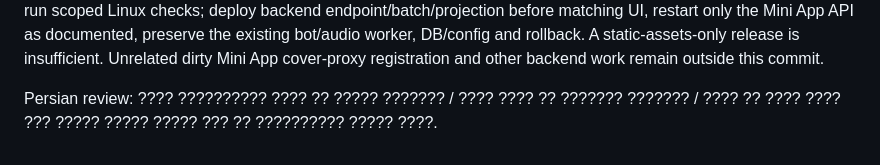
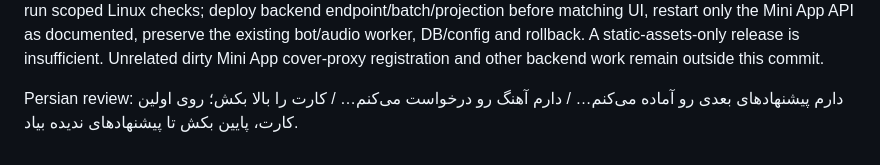
Before and after one commit to behrad00rad/LilCusin, a Markdown page: docs/ux-clarity-2026-10-19.md, the part around the change. GitHub-like rendering.

Commit message:
Preserve native Persian loading copy in release evidence

```diff
--- a/docs/ux-clarity-2026-10-19.md
+++ b/docs/ux-clarity-2026-10-19.md
@@ -397,4 +397,4 @@ as documented, preserve the existing bot/audio worker, DB/config and rollback.
 A static-assets-only release is insufficient. Unrelated dirty Mini App cover-proxy
 registration and other backend work remain outside this commit.
 
-Persian review: ???? ?????????? ???? ?? ????? ??????? / ???? ???? ?? ??????? ??????? / ???? ?? ???? ???? ??? ????? ????? ????? ??? ?? ?????????? ????? ????.
+Persian review: دارم پیشنهادهای بعدی رو آماده می‌کنم… / دارم آهنگ رو درخواست می‌کنم… / کارت را بالا بکش؛ روی اولین کارت، پایین بکش تا پیشنهادهای ندیده بیاد.
```
